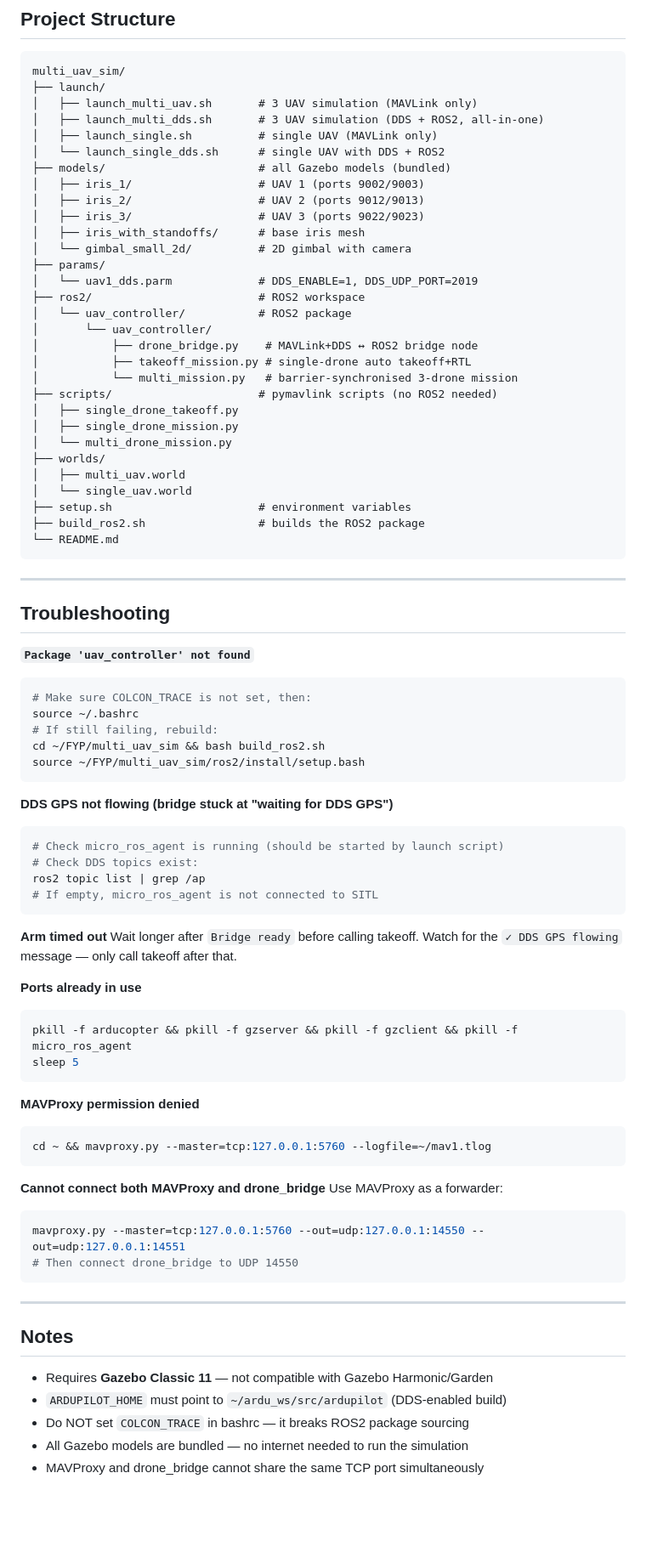
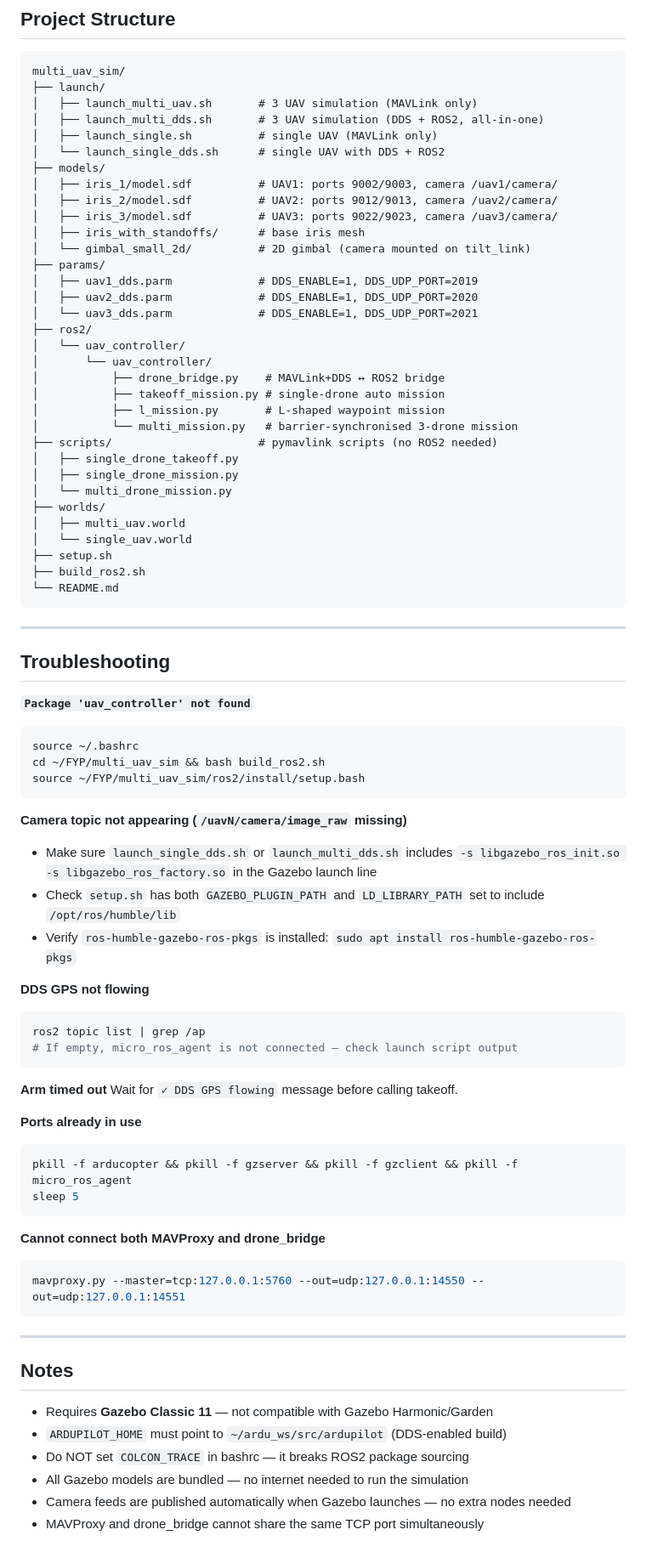
Before and after one commit to OpenAeroStack/multi_uav_simulation, a Markdown page: README.md, the part around one of its changes. Shown at 85% size. GitHub-like rendering; blank space fills up the shorter version.

Commit message:
readme updated with camera feed

````diff
--- a/README.md
+++ b/README.md
@@ -435,19 +476,22 @@ multi_uav_sim/
 │   ├── launch_multi_dds.sh       # 3 UAV simulation (DDS + ROS2, all-in-one)
 │   ├── launch_single.sh          # single UAV (MAVLink only)
 │   └── launch_single_dds.sh      # single UAV with DDS + ROS2
-├── models/                       # all Gazebo models (bundled)
-│   ├── iris_1/                   # UAV 1 (ports 9002/9003)
-│   ├── iris_2/                   # UAV 2 (ports 9012/9013)
-│   ├── iris_3/                   # UAV 3 (ports 9022/9023)
+├── models/
+│   ├── iris_1/model.sdf          # UAV1: ports 9002/9003, camera /uav1/camera/
+│   ├── iris_2/model.sdf          # UAV2: ports 9012/9013, camera /uav2/camera/
+│   ├── iris_3/model.sdf          # UAV3: ports 9022/9023, camera /uav3/camera/
 │   ├── iris_with_standoffs/      # base iris mesh
-│   └── gimbal_small_2d/          # 2D gimbal with camera
+│   └── gimbal_small_2d/          # 2D gimbal (camera mounted on tilt_link)
 ├── params/
-│   └── uav1_dds.parm             # DDS_ENABLE=1, DDS_UDP_PORT=2019
-├── ros2/                         # ROS2 workspace
-│   └── uav_controller/           # ROS2 package
+│   ├── uav1_dds.parm             # DDS_ENABLE=1, DDS_UDP_PORT=2019
+│   ├── uav2_dds.parm             # DDS_ENABLE=1, DDS_UDP_PORT=2020
+│   └── uav3_dds.parm             # DDS_ENABLE=1, DDS_UDP_PORT=2021
+├── ros2/
+│   └── uav_controller/
 │       └── uav_controller/
-│           ├── drone_bridge.py    # MAVLink+DDS ↔ ROS2 bridge node
-│           ├── takeoff_mission.py # single-drone auto takeoff+RTL
+│           ├── drone_bridge.py    # MAVLink+DDS ↔ ROS2 bridge
+│           ├── takeoff_mission.py # single-drone auto mission
+│           ├── l_mission.py       # L-shaped waypoint mission
 │           └── multi_mission.py   # barrier-synchronised 3-drone mission
 ├── scripts/                      # pymavlink scripts (no ROS2 needed)
 │   ├── single_drone_takeoff.py
@@ -456,8 +500,8 @@ multi_uav_sim/
 ├── worlds/
 │   ├── multi_uav.world
 │   └── single_uav.world
-├── setup.sh                      # environment variables
-├── build_ros2.sh                 # builds the ROS2 package
+├── setup.sh
+├── build_ros2.sh
 └── README.md
 ```
 
@@ -467,24 +511,24 @@ multi_uav_sim/
 
 **`Package 'uav_controller' not found`**
 ```bash
-# Make sure COLCON_TRACE is not set, then:
 source ~/.bashrc
-# If still failing, rebuild:
 cd ~/FYP/multi_uav_sim && bash build_ros2.sh
 source ~/FYP/multi_uav_sim/ros2/install/setup.bash
 ```
 
-**DDS GPS not flowing (bridge stuck at "waiting for DDS GPS")**
+**Camera topic not appearing (`/uavN/camera/image_raw` missing)**
+- Make sure `launch_single_dds.sh` or `launch_multi_dds.sh` includes `-s libgazebo_ros_init.so -s libgazebo_ros_factory.so` in the Gazebo launch line
+- Check `setup.sh` has both `GAZEBO_PLUGIN_PATH` and `LD_LIBRARY_PATH` set to include `/opt/ros/humble/lib`
+- Verify `ros-humble-gazebo-ros-pkgs` is installed: `sudo apt install ros-humble-gazebo-ros-pkgs`
+
+**DDS GPS not flowing**
 ```bash
-# Check micro_ros_agent is running (should be started by launch script)
-# Check DDS topics exist:
 ros2 topic list | grep /ap
-# If empty, micro_ros_agent is not connected to SITL
+# If empty, micro_ros_agent is not connected — check launch script output
 ```
 
 **Arm timed out**
-Wait longer after `Bridge ready` before calling takeoff.
-Watch for the `✓ DDS GPS flowing` message — only call takeoff after that.
+Wait for `✓ DDS GPS flowing` message before calling takeoff.
 
 **Ports already in use**
 ```bash
@@ -492,16 +536,9 @@ pkill -f arducopter && pkill -f gzserver && pkill -f gzclient && pkill -f micro_
 sleep 5
 ```
 
-**MAVProxy permission denied**
-```bash
-cd ~ && mavproxy.py --master=tcp:127.0.0.1:5760 --logfile=~/mav1.tlog
-```
-
 **Cannot connect both MAVProxy and drone_bridge**
-Use MAVProxy as a forwarder:
 ```bash
 mavproxy.py --master=tcp:127.0.0.1:5760 --out=udp:127.0.0.1:14550 --out=udp:127.0.0.1:14551
-# Then connect drone_bridge to UDP 14550
 ```
 
 ---
@@ -512,4 +549,5 @@ mavproxy.py --master=tcp:127.0.0.1:5760 --out=udp:127.0.0.1:14550 --out=udp:127.
 - `ARDUPILOT_HOME` must point to `~/ardu_ws/src/ardupilot` (DDS-enabled build)
 - Do NOT set `COLCON_TRACE` in bashrc — it breaks ROS2 package sourcing
 - All Gazebo models are bundled — no internet needed to run the simulation
+- Camera feeds are published automatically when Gazebo launches — no extra nodes needed
 - MAVProxy and drone_bridge cannot share the same TCP port simultaneously
````
Also changed, not shown: other parts of README.md (+146 -105 lines).
